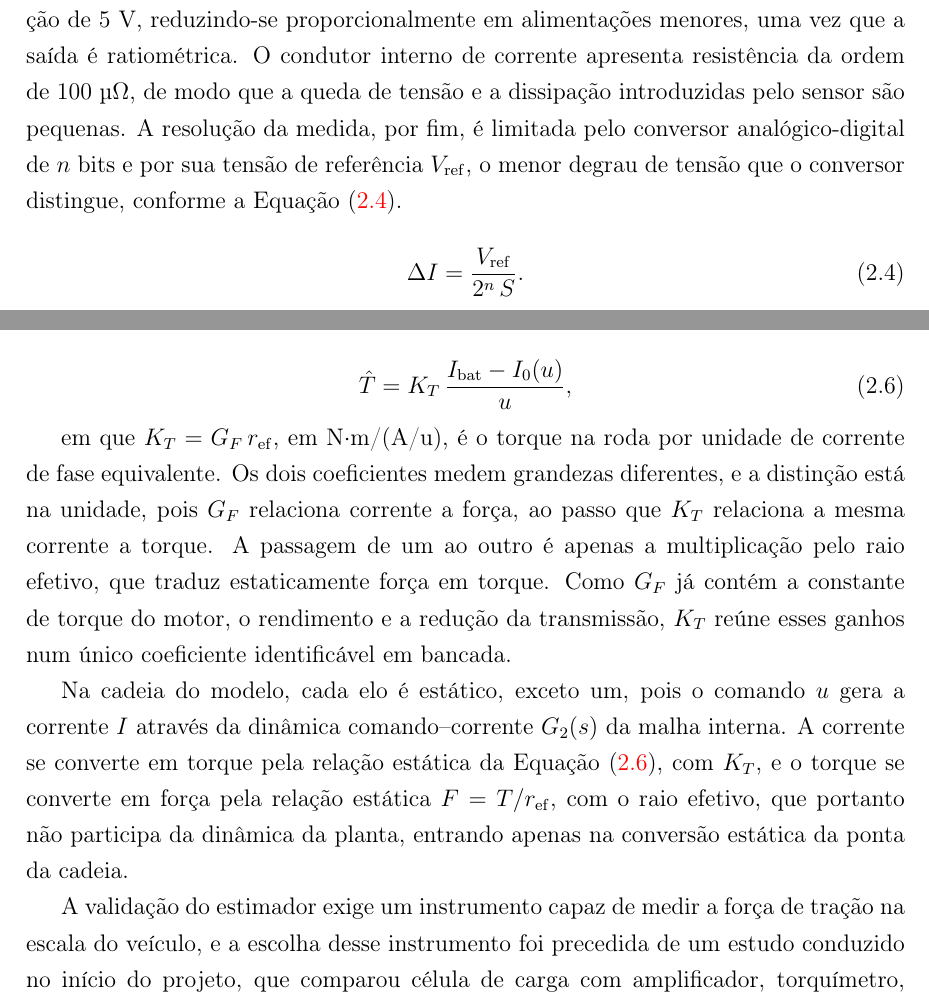
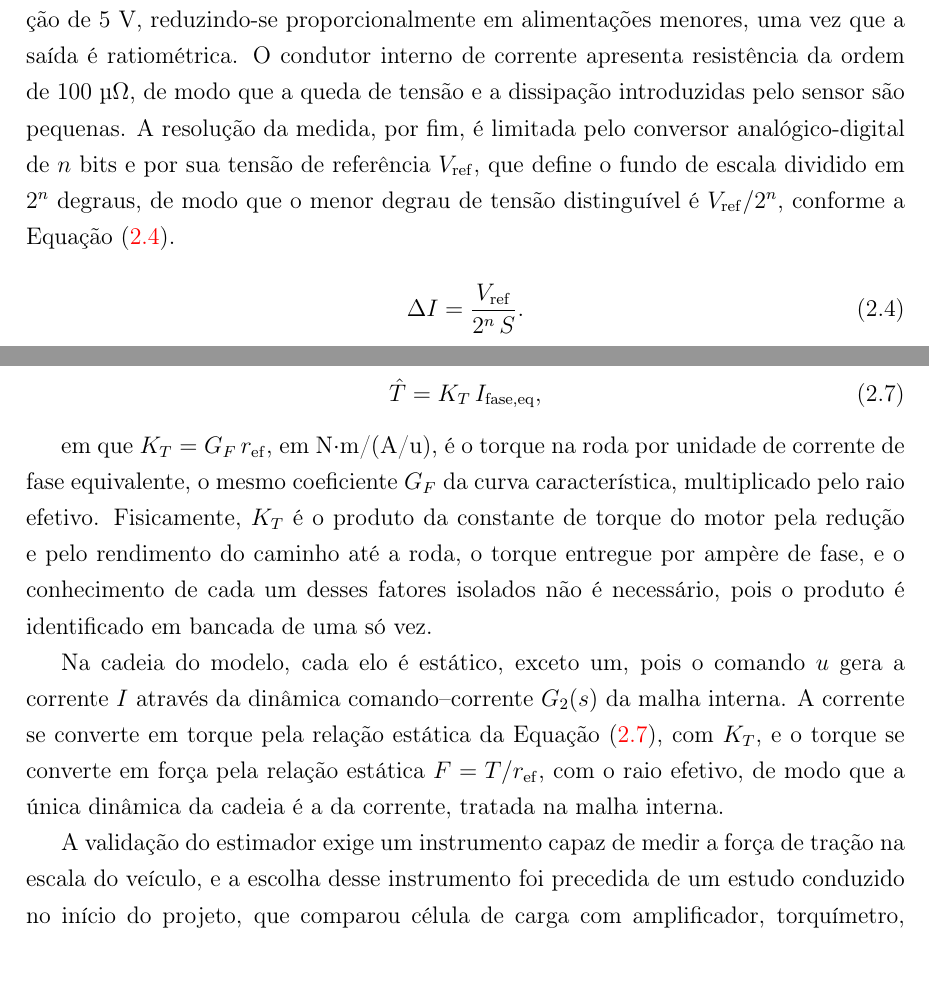
Before and after one commit to kksilva/PFC, a LaTeX book (monografia/Monografia.tex, which reads monografia/DescricaoProcesso/DescricaoProcesso.tex): two parts of pages 23 and 25 of 62 before the commit and two parts of pages 23 and 26 of 62 after it, joined at a grey line, cut so that both start at the same text. Compiled offline with pdfLaTeX.

Commit message:
introducao da Proposta do Projeto: explica G_F vs K_T uma vez so, corrente de fase numerada, eq. 2.4 corrigida, redundancias removidas

```diff
--- a/monografia/DescricaoProcesso/DescricaoProcesso.tex
+++ b/monografia/DescricaoProcesso/DescricaoProcesso.tex
@@ -330,7 +330,8 @@ reduzindo-se proporcionalmente em alimentações menores, uma vez que a saída
 O condutor interno de corrente apresenta resistência da ordem de $100$ µ$\Omega$, de modo
 que a queda de tensão e a dissipação introduzidas pelo sensor são pequenas. A resolução da
 medida, por fim, é limitada pelo conversor analógico-digital de $n$ bits e por sua tensão de
-referência $V_\mathrm{ref}$, o menor degrau de tensão que o conversor distingue, conforme a
+referência $V_\mathrm{ref}$, que define o fundo de escala dividido em $2^n$ degraus, de
+modo que o menor degrau de tensão distinguível é $V_\mathrm{ref}/2^n$, conforme a
 Equação \eqref{eq:acs_resolucao}.
 
 \begin{equation}\label{eq:acs_resolucao}
@@ -422,22 +445,21 @@ da Equação~\eqref{eq:curva_caracteristica} resulta na estimativa
 
 \begin{equation}\label{eq:estimador_proposta}
-\hat{T} = K_T\,\frac{I_{\mathrm{bat}} - I_0(u)}{u},
+\hat{T} = K_T\,I_{\mathrm{fase,eq}},
 \end{equation}
 
 em que $K_T = G_F\,r_{\mathrm{ef}}$, em N$\cdot$m/(A/u), é o torque na roda por unidade de
-corrente de fase equivalente. Os dois coeficientes medem grandezas diferentes, e a
-distinção está na unidade, pois $G_F$ relaciona corrente a força, ao passo que $K_T$ relaciona
-a mesma corrente a torque. A passagem de um ao outro é apenas a multiplicação pelo raio
-efetivo, que traduz estaticamente força em torque. Como $G_F$ já contém a constante de torque do
-motor, o rendimento e a redução da transmissão, $K_T$ reúne esses ganhos num único
-coeficiente identificável em bancada.
+corrente de fase equivalente, o mesmo coeficiente $G_F$ da curva característica,
+multiplicado pelo raio efetivo. Fisicamente, $K_T$ é o produto da constante de torque do
+motor pela redução e pelo rendimento do caminho até a roda, o torque entregue por
+ampère de fase, e o conhecimento de cada um desses fatores isolados não é necessário,
+pois o produto é identificado em bancada de uma só vez.
 
 Na cadeia do modelo, cada elo é estático, exceto um, pois o comando $u$ gera a corrente $I$
 através da dinâmica comando--corrente $G_2(s)$ da malha interna. A corrente se converte
 em torque pela relação estática da Equação~\eqref{eq:estimador_proposta}, com $K_T$, e o
 torque se converte em força pela relação estática $F = T/r_{\mathrm{ef}}$, com o raio
-efetivo, que portanto não participa da dinâmica da planta, entrando apenas na conversão
-estática da ponta da cadeia.
+efetivo, de modo que a única dinâmica da cadeia é a da corrente, tratada na malha
+interna.
 
 A validação do estimador exige um instrumento capaz de medir a força de tração na
 escala do veículo, e a escolha desse instrumento foi precedida de um estudo conduzido
```
Also changed, not shown: monografia/DescricaoProcesso/DescricaoProcesso.tex (32 more changed lines), 1 other file.
